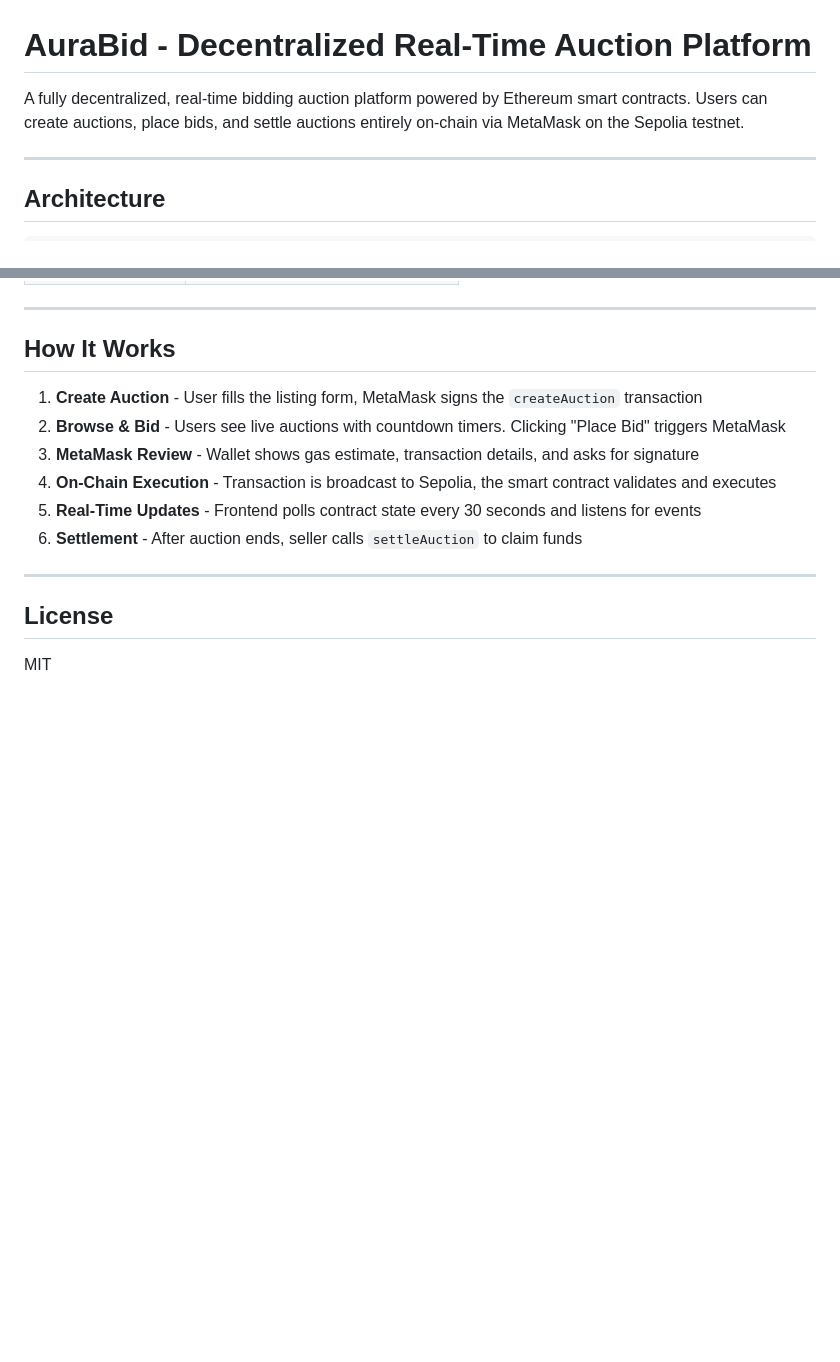
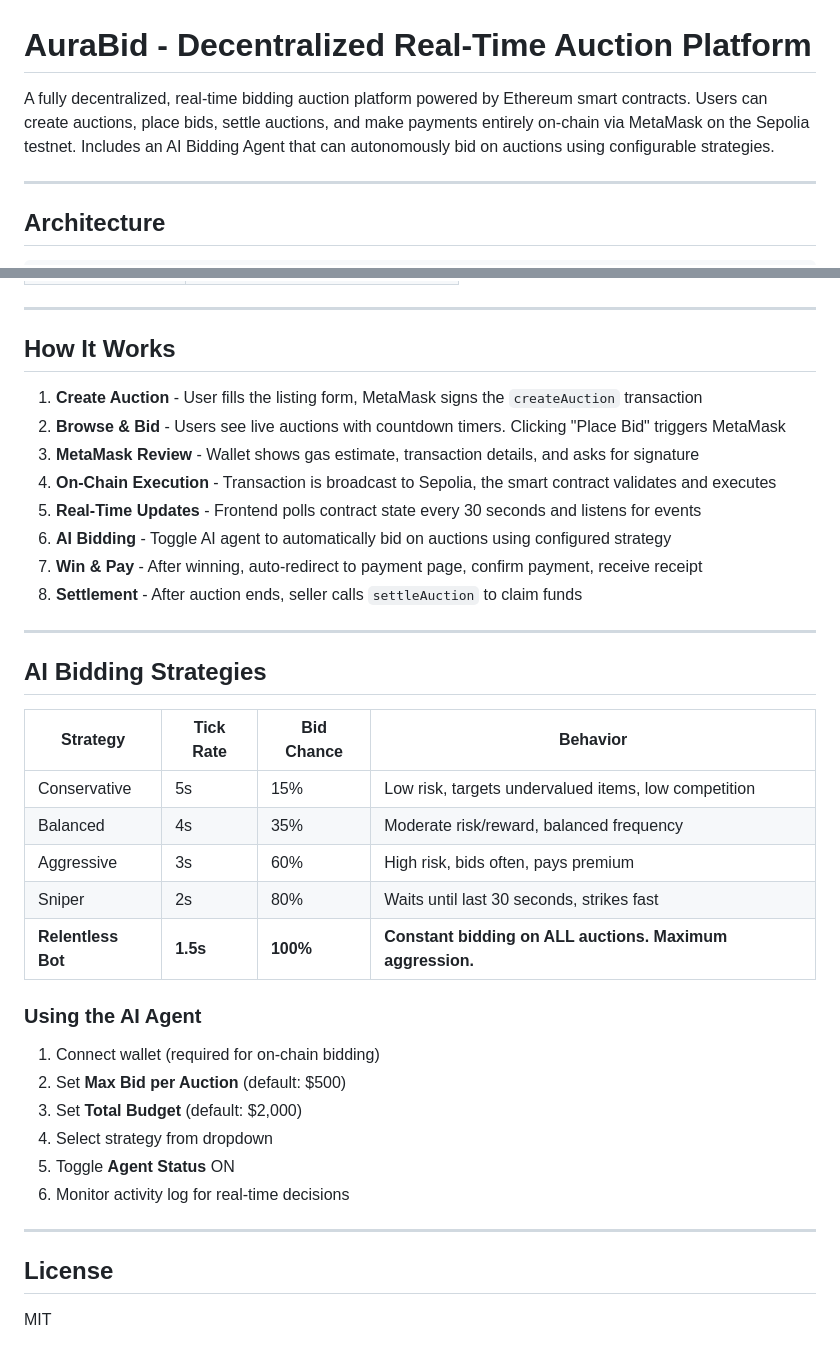
Before and after one commit to aditya7agrawal7/aurabid, a Markdown page: README.md, 2 parts joined by grey strips. GitHub-like rendering; blank space fills up the shorter version.

```diff
--- a/README.md
+++ b/README.md
@@ -1,6 +1,6 @@
 # AuraBid - Decentralized Real-Time Auction Platform
 
-A fully decentralized, real-time bidding auction platform powered by Ethereum smart contracts. Users can create auctions, place bids, and settle auctions entirely on-chain via MetaMask on the Sepolia testnet.
+A fully decentralized, real-time bidding auction platform powered by Ethereum smart contracts. Users can create auctions, place bids, settle auctions, and make payments entirely on-chain via MetaMask on the Sepolia testnet. Includes an AI Bidding Agent that can autonomously bid on auctions using configurable strategies.
 
 ---
 
@@ -161,7 +200,29 @@ npx serve .
 3. **MetaMask Review** - Wallet shows gas estimate, transaction details, and asks for signature
 4. **On-Chain Execution** - Transaction is broadcast to Sepolia, the smart contract validates and executes
 5. **Real-Time Updates** - Frontend polls contract state every 30 seconds and listens for events
-6. **Settlement** - After auction ends, seller calls `settleAuction` to claim funds
+6. **AI Bidding** - Toggle AI agent to automatically bid on auctions using configured strategy
+7. **Win & Pay** - After winning, auto-redirect to payment page, confirm payment, receive receipt
+8. **Settlement** - After auction ends, seller calls `settleAuction` to claim funds
+
+---
+
+## AI Bidding Strategies
+
+| Strategy | Tick Rate | Bid Chance | Behavior |
+|----------|-----------|------------|----------|
+| Conservative | 5s | 15% | Low risk, targets undervalued items, low competition |
+| Balanced | 4s | 35% | Moderate risk/reward, balanced frequency |
+| Aggressive | 3s | 60% | High risk, bids often, pays premium |
+| Sniper | 2s | 80% | Waits until last 30 seconds, strikes fast |
+| **Relentless Bot** | **1.5s** | **100%** | **Constant bidding on ALL auctions. Maximum aggression.** |
+
+### Using the AI Agent
+1. Connect wallet (required for on-chain bidding)
+2. Set **Max Bid per Auction** (default: $500)
+3. Set **Total Budget** (default: $2,000)
+4. Select strategy from dropdown
+5. Toggle **Agent Status** ON
+6. Monitor activity log for real-time decisions
 
 ---
 
```
Also changed, not shown: other parts of README.md (+44 -5 lines).
